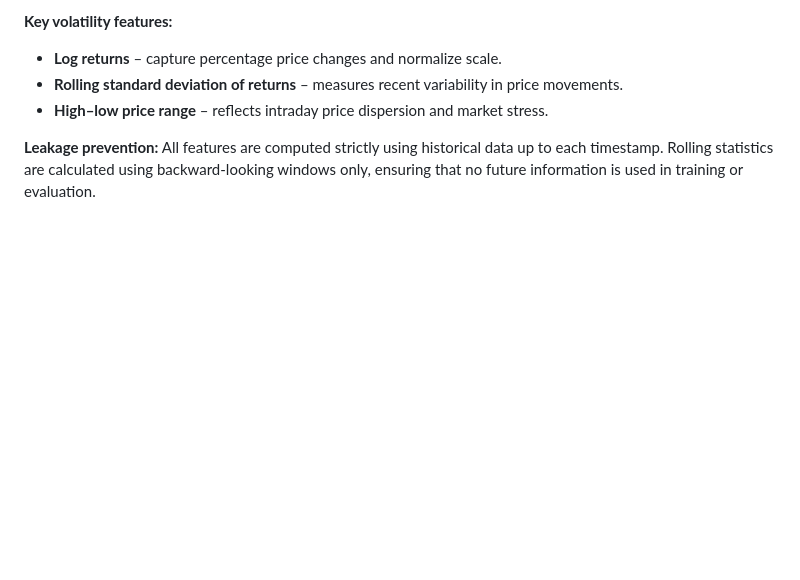
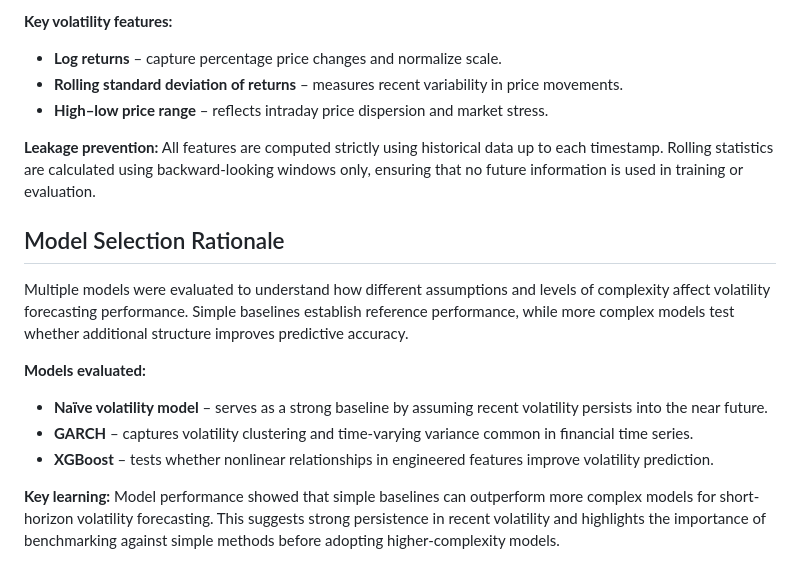
Before and after one commit to piyush836/CryptoVolatility, a Markdown page: Readme.md, the part around the change. Rendered like a GitHub page; blank space fills up the shorter version.

Commit message:
Expand Readme with model selection rationale
Added rationale for model selection and key learnings on volatility forecasting performance.

```diff
--- a/Readme.md
+++ b/Readme.md
@@ -146,3 +146,15 @@ Volatility measures the magnitude of price fluctuations rather than direction. I
 
 **Leakage prevention:**
 All features are computed strictly using historical data up to each timestamp. Rolling statistics are calculated using backward-looking windows only, ensuring that no future information is used in training or evaluation.
+
+## Model Selection Rationale
+
+Multiple models were evaluated to understand how different assumptions and levels of complexity affect volatility forecasting performance. Simple baselines establish reference performance, while more complex models test whether additional structure improves predictive accuracy.
+
+**Models evaluated:**
+- **Naïve volatility model** – serves as a strong baseline by assuming recent volatility persists into the near future.
+- **GARCH** – captures volatility clustering and time-varying variance common in financial time series.
+- **XGBoost** – tests whether nonlinear relationships in engineered features improve volatility prediction.
+
+**Key learning:**
+Model performance showed that simple baselines can outperform more complex models for short-horizon volatility forecasting. This suggests strong persistence in recent volatility and highlights the importance of benchmarking against simple methods before adopting higher-complexity models.
```
